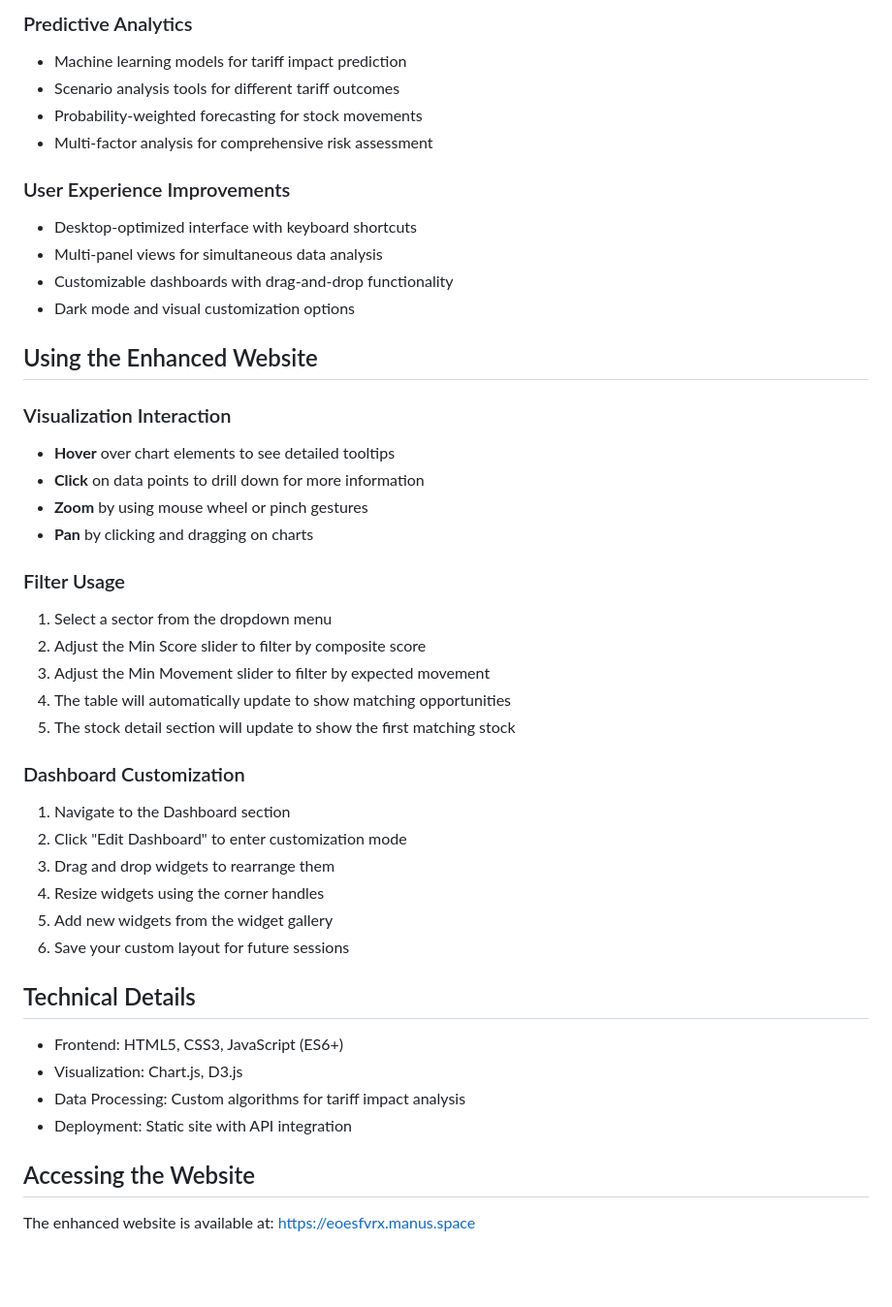
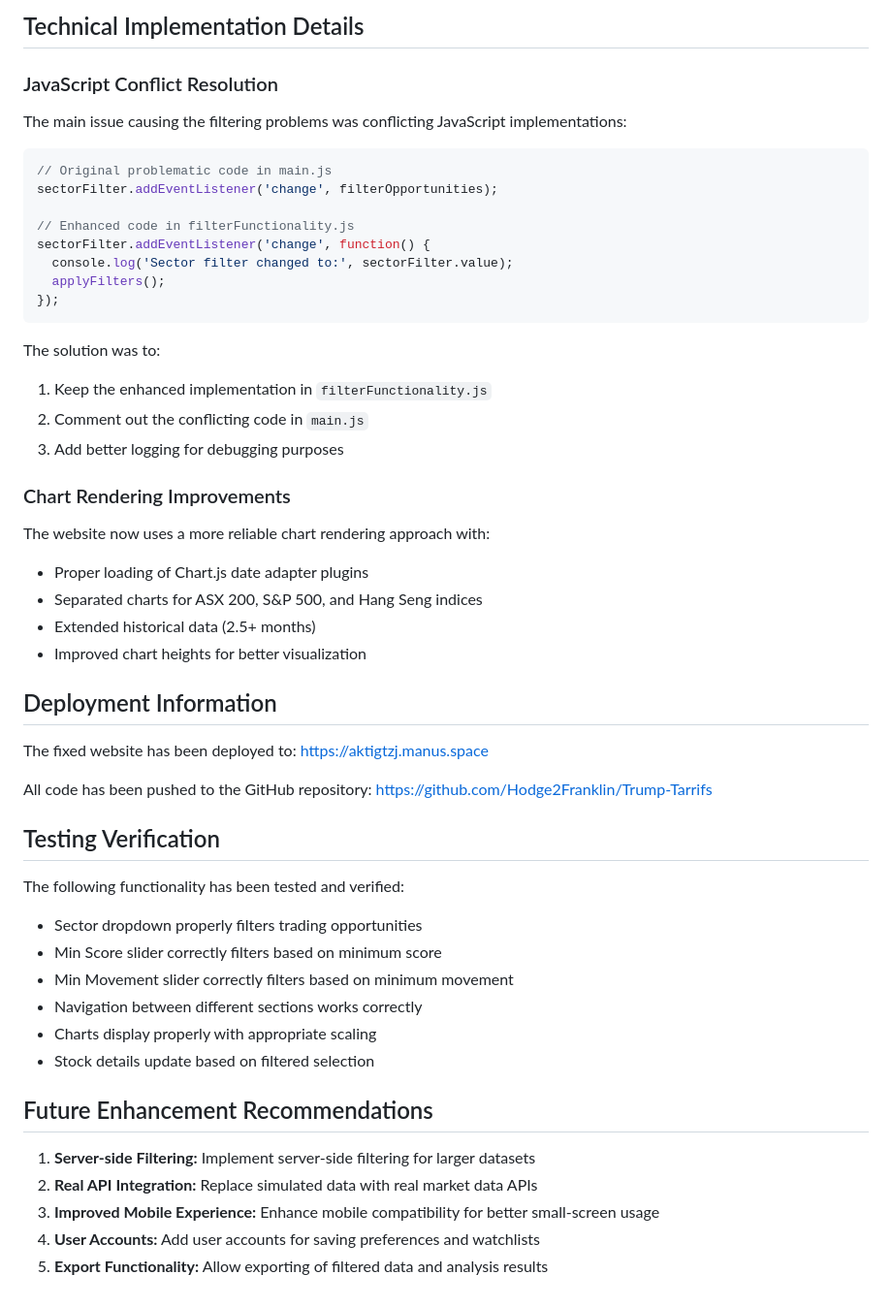
Before and after one commit to Hodge2Franklin/Trump-Tarrifs, a Markdown page: enhancement_documentation.md, the part around one of its changes. Shown at 97% size. GitHub-like rendering; blank space fills up the shorter version.

Commit message:
Add detailed enhancement documentation

````diff
--- a/enhancement_documentation.md
+++ b/enhancement_documentation.md
@@ -63,44 +38,54 @@ We've fixed issues with the Min Score and Min Movement sliders that weren't upda
 
-### Predictive Analytics
-- Machine learning models for tariff impact prediction
-- Scenario analysis tools for different tariff outcomes
-- Probability-weighted forecasting for stock movements
-- Multi-factor analysis for comprehensive risk assessment
+## Technical Implementation Details
 
-### User Experience Improvements
-- Desktop-optimized interface with keyboard shortcuts
-- Multi-panel views for simultaneous data analysis
-- Customizable dashboards with drag-and-drop functionality
-- Dark mode and visual customization options
+### JavaScript Conflict Resolution
 
-## Using the Enhanced Website
+The main issue causing the filtering problems was conflicting JavaScript implementations:
 
-### Visualization Interaction
-- **Hover** over chart elements to see detailed tooltips
-- **Click** on data points to drill down for more information
-- **Zoom** by using mouse wheel or pinch gestures
-- **Pan** by clicking and dragging on charts
+```javascript
+// Original problematic code in main.js
+sectorFilter.addEventListener('change', filterOpportunities);
 
-### Filter Usage
-1. Select a sector from the dropdown menu
-2. Adjust the Min Score slider to filter by composite score
-3. Adjust the Min Movement slider to filter by expected movement
-4. The table will automatically update to show matching opportunities
-5. The stock detail section will update to show the first matching stock
+// Enhanced code in filterFunctionality.js
+sectorFilter.addEventListener('change', function() {
+  console.log('Sector filter changed to:', sectorFilter.value);
+  applyFilters();
+});
+```
 
-### Dashboard Customization
-1. Navigate to the Dashboard section
-2. Click "Edit Dashboard" to enter customization mode
-3. Drag and drop widgets to rearrange them
-4. Resize widgets using the corner handles
-5. Add new widgets from the widget gallery
-6. Save your custom layout for future sessions
+The solution was to:
+1. Keep the enhanced implementation in `filterFunctionality.js`
+2. Comment out the conflicting code in `main.js`
+3. Add better logging for debugging purposes
 
-## Technical Details
-- Frontend: HTML5, CSS3, JavaScript (ES6+)
-- Visualization: Chart.js, D3.js
-- Data Processing: Custom algorithms for tariff impact analysis
-- Deployment: Static site with API integration
+### Chart Rendering Improvements
 
-## Accessing the Website
-The enhanced website is available at: https://eoesfvrx.manus.space
+The website now uses a more reliable chart rendering approach with:
+- Proper loading of Chart.js date adapter plugins
+- Separated charts for ASX 200, S&P 500, and Hang Seng indices
+- Extended historical data (2.5+ months)
+- Improved chart heights for better visualization
+
+## Deployment Information
+
+The fixed website has been deployed to: https://aktigtzj.manus.space
+
+All code has been pushed to the GitHub repository: https://github.com/Hodge2Franklin/Trump-Tarrifs
+
+## Testing Verification
+
+The following functionality has been tested and verified:
+- Sector dropdown properly filters trading opportunities
+- Min Score slider correctly filters based on minimum score
+- Min Movement slider correctly filters based on minimum movement
+- Navigation between different sections works correctly
+- Charts display properly with appropriate scaling
+- Stock details update based on filtered selection
+
+## Future Enhancement Recommendations
+
+1. **Server-side Filtering:** Implement server-side filtering for larger datasets
+2. **Real API Integration:** Replace simulated data with real market data APIs
+3. **Improved Mobile Experience:** Enhance mobile compatibility for better small-screen usage
+4. **User Accounts:** Add user accounts for saving preferences and watchlists
+5. **Export Functionality:** Allow exporting of filtered data and analysis results
````
Also changed, not shown: other parts of enhancement_documentation.md (+24 -49 lines).
